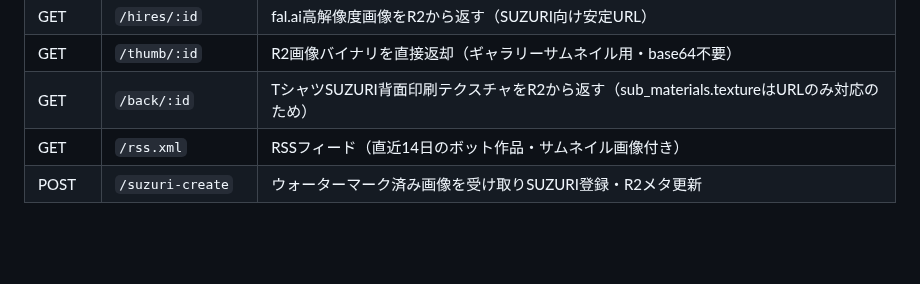
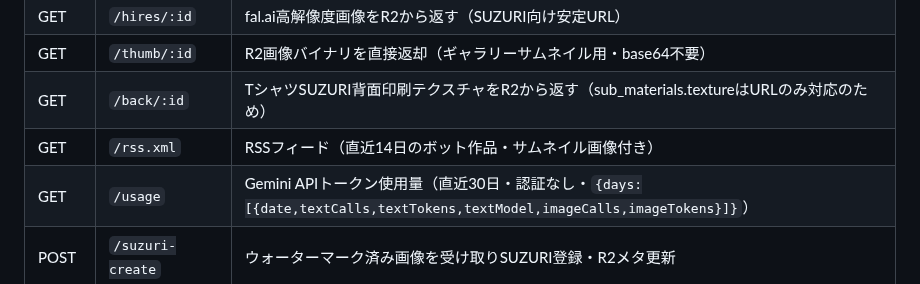
Before and after one commit to hiroshikuze/anniversary-cat-worker, a Markdown page: .claude/rules/architecture.md, the part around the change. Rendered like a GitHub page; blank space fills up the shorter version.

Commit message:
docs: architecture.mdのAPIエンドポイント表に/usageを追加
https://claude.ai/code/session_017epfQzmcG63Vzif6qoxQAn

```diff
--- a/.claude/rules/architecture.md
+++ b/.claude/rules/architecture.md
@@ -63,6 +63,7 @@ anniversary-cat-worker/
 | GET | `/thumb/:id` | R2画像バイナリを直接返却（ギャラリーサムネイル用・base64不要） |
 | GET | `/back/:id` | TシャツSUZURI背面印刷テクスチャをR2から返す（sub_materials.textureはURLのみ対応のため） |
 | GET | `/rss.xml` | RSSフィード（直近14日のボット作品・サムネイル画像付き） |
+| GET | `/usage` | Gemini APIトークン使用量（直近30日・認証なし・`{days:[{date,textCalls,textTokens,textModel,imageCalls,imageTokens}]}`） |
 | POST | `/suzuri-create` | ウォーターマーク済み画像を受け取りSUZURI登録・R2メタ更新 |
 
 ### /proxy-imageのセキュリティ制約
```
